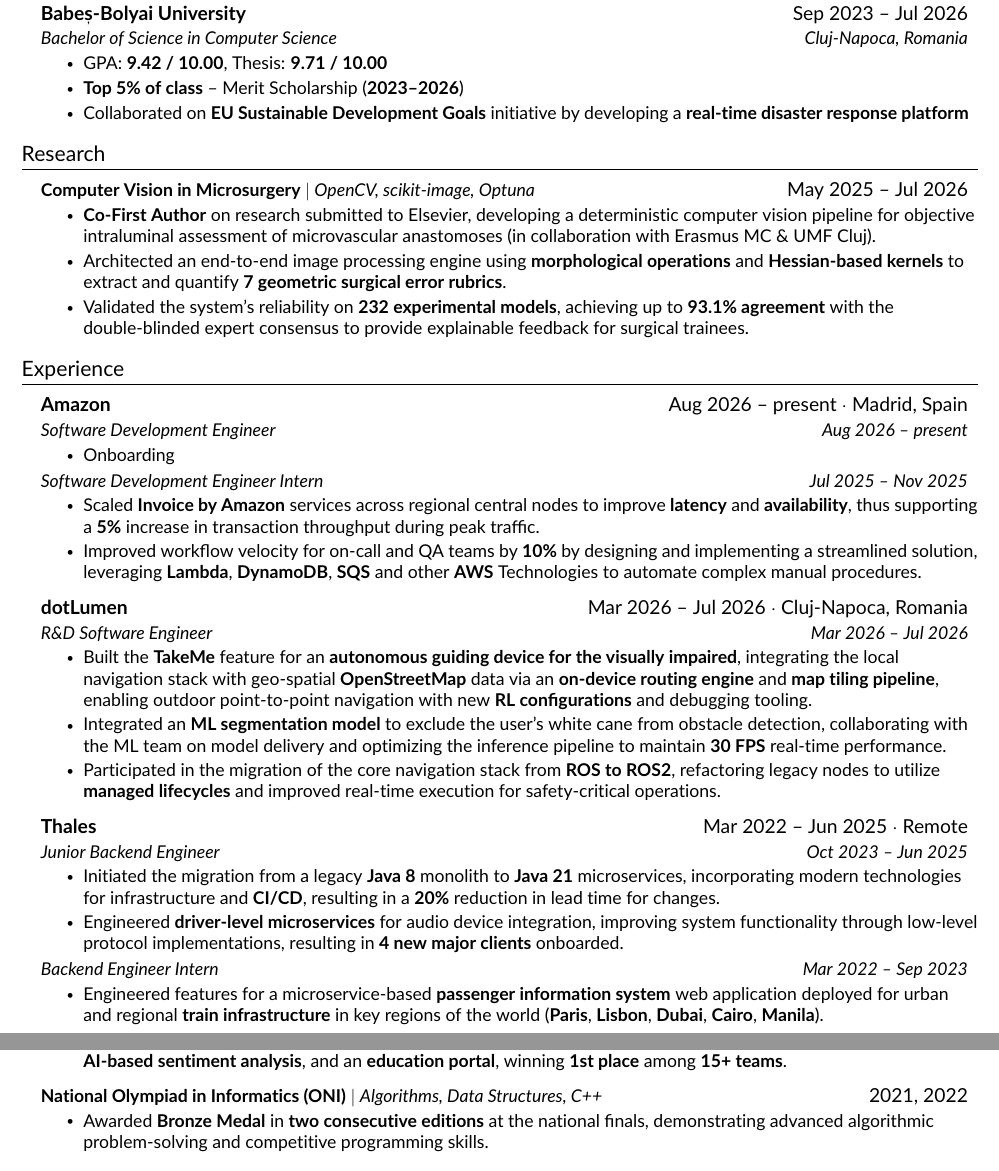
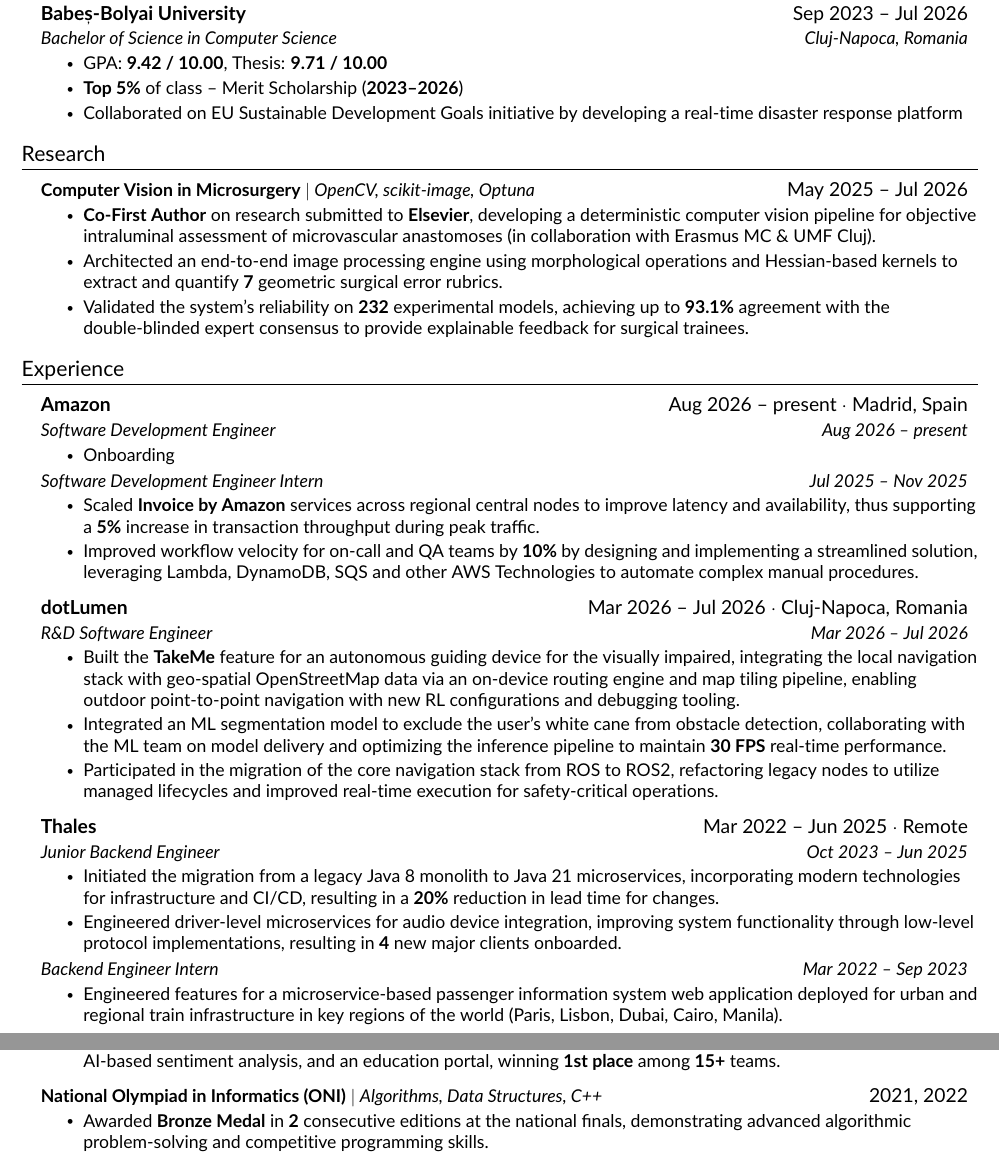
Before and after one commit to alesiopuf/resume, a LaTeX CV (resume.tex, which reads src/education.tex, src/experience.tex, src/projects.tex): two parts of pages 1 and 2 of 2, joined at a grey line, cut so that both start at the same text. Compiled offline with pdfLaTeX.

Commit message:
tune down excessive aldines

```diff
--- a/src/education.tex
+++ b/src/education.tex
@@ -9,8 +9,8 @@
 {Cluj-Napoca, Romania}
 \resumeItemListStart
 \resumeItem{GPA: \textbf{9.42 / 10.00}, Thesis: \textbf{9.71 / 10.00}}
-\resumeItem{\textbf{Top 5\% of class} – Merit Scholarship (\textbf{2023–2026})}
-\resumeItem{Collaborated on \textbf{EU Sustainable Development Goals} initiative by developing a \textbf{real-time disaster response platform}}
+\resumeItem{\textbf{Top 5\%} of class – Merit Scholarship (\textbf{2023–2026})}
+\resumeItem{Collaborated on EU Sustainable Development Goals initiative by developing a real-time disaster response platform}
 \resumeItemListEnd
 
 
--- a/src/experience.tex
+++ b/src/experience.tex
@@ -33,9 +33,9 @@
 {R\&D Software Engineer}
 {Mar 2026 -- Jul 2026}
 \resumeItemListStart
-\resumeItem{Built the \textbf{TakeMe} feature for an \textbf{autonomous guiding device for the visually impaired}, integrating the local navigation stack with geo-spatial \textbf{OpenStreetMap} data via an \textbf{on-device routing engine} and \textbf{map tiling pipeline}, enabling outdoor point-to-point navigation with new \textbf{RL configurations} and debugging tooling.}
-\resumeItem{Integrated an \textbf{ML segmentation model} to exclude the user's white cane from obstacle detection, collaborating with the ML team on model delivery and optimizing the inference pipeline to maintain \textbf{30 FPS} real-time performance.}
-\resumeItem{Participated in the migration of the core navigation stack from \textbf{ROS to ROS2}, refactoring legacy nodes to utilize \textbf{managed lifecycles} and improved real-time execution for safety-critical operations.}
+\resumeItem{Built the \textbf{TakeMe} feature for an autonomous guiding device for the visually impaired, integrating the local navigation stack with geo-spatial OpenStreetMap data via an on-device routing engine and map tiling pipeline, enabling outdoor point-to-point navigation with new RL configurations and debugging tooling.}
+\resumeItem{Integrated an ML segmentation model to exclude the user's white cane from obstacle detection, collaborating with the ML team on model delivery and optimizing the inference pipeline to maintain \textbf{30 FPS} real-time performance.}
+\resumeItem{Participated in the migration of the core navigation stack from ROS to ROS2, refactoring legacy nodes to utilize managed lifecycles and improved real-time execution for safety-critical operations.}
 \resumeItemListEnd
 
 
@@ -48,15 +48,15 @@
 {Junior Backend Engineer}
 {Oct 2023 -- Jun 2025}
 \resumeItemListStart
-\resumeItem{Initiated the migration from a legacy \textbf{Java 8} monolith to \textbf{Java 21} microservices, incorporating modern technologies for infrastructure and \textbf{CI/CD}, resulting in a \textbf{20\%} reduction in lead time for changes.}
-\resumeItem{Engineered \textbf{driver-level microservices} for audio device integration, improving system functionality through low-level protocol implementations, resulting in \textbf{4 new major clients} onboarded.}
+\resumeItem{Initiated the migration from a legacy Java 8 monolith to Java 21 microservices, incorporating modern technologies for infrastructure and CI/CD, resulting in a \textbf{20\%} reduction in lead time for changes.}
+\resumeItem{Engineered driver-level microservices for audio device integration, improving system functionality through low-level protocol implementations, resulting in \textbf{4} new major clients onboarded.}
 \resumeItemListEnd
 
 \resumeRole
 {Backend Engineer Intern}
 {Mar 2022 -- Sep 2023}
 \resumeItemListStart
-\resumeItem{Engineered features for a microservice-based \textbf{passenger information system} web application deployed for urban and regional \textbf{train infrastructure} in key regions of the world (\textbf{Paris}, \textbf{Lisbon}, \textbf{Dubai}, \textbf{Cairo}, \textbf{Manila}).}
+\resumeItem{Engineered features for a microservice-based passenger information system web application deployed for urban and regional train infrastructure in key regions of the world (Paris, Lisbon, Dubai, Cairo, Manila).}
 \resumeItemListEnd
 
 \resumeSubHeadingListEnd
--- a/src/projects.tex
+++ b/src/projects.tex
@@ -12,13 +12,13 @@
     \resumeProjectHeading
     {\textbf{Raiffeisen Bank Think Tank} $|$ \emph{React Native, Bootstrap, Spring Boot, MySQL, AWS}}{Dec 2023 -- Apr 2024}
     \resumeItemListStart
-        \resumeItem{Developed a secure \textbf{digital stock trading platform} for the \textbf{Bucharest Stock Exchange}, enabling \textbf{real-time trading}, \textbf{AI-based sentiment analysis}, and an \textbf{education portal}, winning \textbf{1st place} among \textbf{15+ teams}.}
+        \resumeItem{Developed a secure digital stock trading platform for the Bucharest Stock Exchange, enabling real-time trading, AI-based sentiment analysis, and an education portal, winning \textbf{1st place} among \textbf{15+} teams.}
     \resumeItemListEnd
 
     \resumeProjectHeading
     {\textbf{National Olympiad in Informatics (ONI)} $|$ \emph{Algorithms, Data Structures, C++}}{2021, 2022}
     \resumeItemListStart
-        \resumeItem{Awarded \textbf{Bronze Medal} in \textbf{two consecutive editions} at the national finals, demonstrating advanced algorithmic problem-solving and competitive programming skills.}
+        \resumeItem{Awarded \textbf{Bronze Medal} in \textbf{2} consecutive editions at the national finals, demonstrating advanced algorithmic problem-solving and competitive programming skills.}
     \resumeItemListEnd
 
 \resumeSubHeadingListEnd
--- a/src/research.tex
+++ b/src/research.tex
@@ -5,9 +5,9 @@
 \resumeProjectHeading
 {\textbf{Computer Vision in Microsurgery} $|$ \emph{OpenCV, scikit-image, Optuna}}{May 2025 -- Jul 2026}
 \resumeItemListStart
-\resumeItem{\textbf{Co-First Author} on research submitted to Elsevier, developing a deterministic computer vision pipeline for objective intraluminal assessment of microvascular anastomoses (in collaboration with Erasmus MC \& UMF Cluj).}
-\resumeItem{Architected an end-to-end image processing engine using \textbf{morphological operations} and \textbf{Hessian-based kernels} to extract and quantify \textbf{7 geometric surgical error rubrics}.}
-\resumeItem{Validated the system's reliability on \textbf{232 experimental models}, achieving up to \textbf{93.1\% agreement} with the double-blinded expert consensus to provide explainable feedback for surgical trainees.}
+\resumeItem{\textbf{Co-First Author} on research submitted to \textbf{Elsevier}, developing a deterministic computer vision pipeline for objective intraluminal assessment of microvascular anastomoses (in collaboration with Erasmus MC \& UMF Cluj).}
+\resumeItem{Architected an end-to-end image processing engine using morphological operations and Hessian-based kernels to extract and quantify \textbf{7} geometric surgical error rubrics.}
+\resumeItem{Validated the system's reliability on \textbf{232} experimental models, achieving up to \textbf{93.1\%} agreement with the double-blinded expert consensus to provide explainable feedback for surgical trainees.}
 \resumeItemListEnd
 
 \resumeSubHeadingListEnd
```
Also changed, not shown: src/experience.tex (4 more changed lines), src/projects.tex (2 more changed lines).
